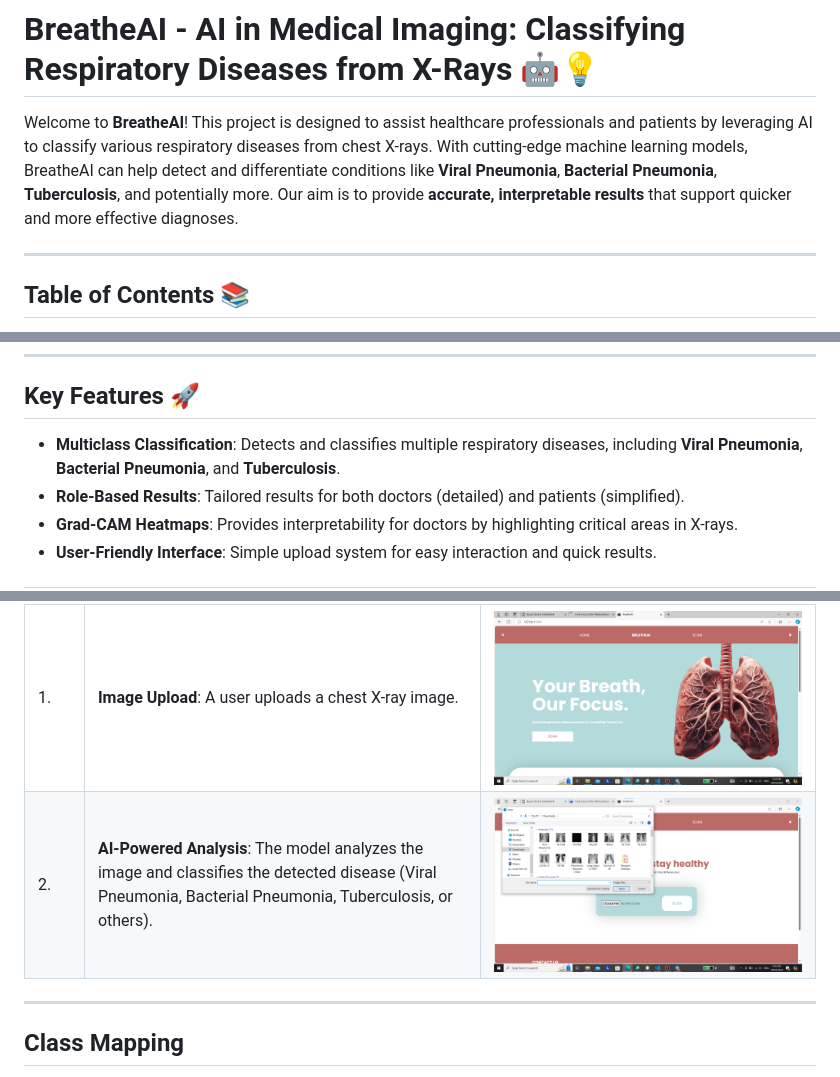
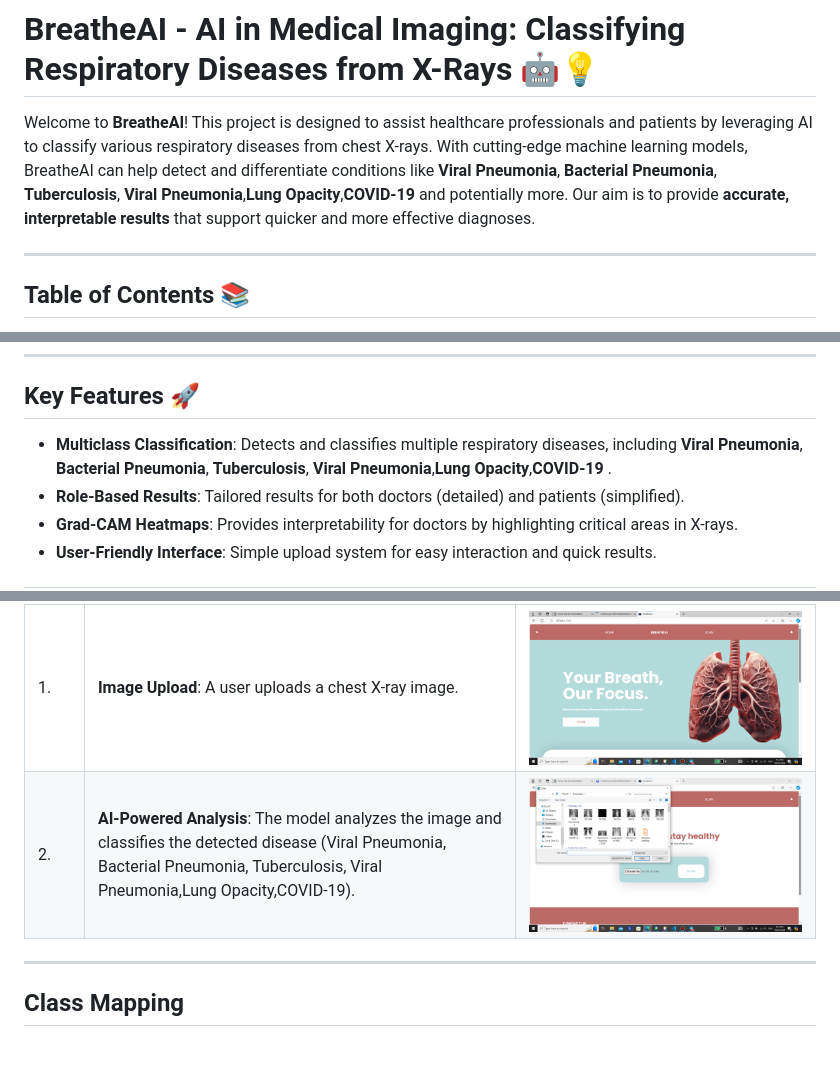
Before and after one commit to fatma2123456/BreatheAI-Website, a Markdown page: README.md, 3 parts joined by grey strips. Rendered like a GitHub page; blank space fills up the shorter version.

```diff
--- a/README.md
+++ b/README.md
@@ -1,6 +1,6 @@
 # BreatheAI - **AI in Medical Imaging: Classifying Respiratory Diseases from X-Rays** 🤖💡
 
-Welcome to **BreatheAI**! This project is designed to assist healthcare professionals and patients by leveraging AI to classify various respiratory diseases from chest X-rays. With cutting-edge machine learning models, BreatheAI can help detect and differentiate conditions like **Viral Pneumonia**, **Bacterial Pneumonia**, **Tuberculosis**, and potentially more. Our aim is to provide **accurate, interpretable results** that support quicker and more effective diagnoses.
+Welcome to **BreatheAI**! This project is designed to assist healthcare professionals and patients by leveraging AI to classify various respiratory diseases from chest X-rays. With cutting-edge machine learning models, BreatheAI can help detect and differentiate conditions like **Viral Pneumonia**, **Bacterial Pneumonia**, **Tuberculosis**, **Viral Pneumonia**,**Lung Opacity**,**COVID-19**  and potentially more. Our aim is to provide **accurate, interpretable results** that support quicker and more effective diagnoses.
 
 ---
 
@@ -19,7 +19,7 @@ Welcome to **BreatheAI**! This project is designed to assist healthcare professi
 
 ## Key Features 🚀
 
-- **Multiclass Classification**: Detects and classifies multiple respiratory diseases, including **Viral Pneumonia**, **Bacterial Pneumonia**, and **Tuberculosis**.
+- **Multiclass Classification**: Detects and classifies multiple respiratory diseases, including **Viral Pneumonia**, **Bacterial Pneumonia**, **Tuberculosis**, **Viral Pneumonia**,**Lung Opacity**,**COVID-19** .
 - **Role-Based Results**: Tailored results for both doctors (detailed) and patients (simplified).
 - **Grad-CAM Heatmaps**: Provides interpretability for doctors by highlighting critical areas in X-rays.
 - **User-Friendly Interface**: Simple upload system for easy interaction and quick results.
@@ -33,7 +33,7 @@ The **BreatheAI** process is designed to be intuitive and quick! Here's what hap
 | Step | Description | Image |
 |------|-------------|-------|
 | 1.   | **Image Upload**: A user uploads a chest X-ray image. | ![Upload Image](https://github.com/fatma2123456/BreatheAI-Website/blob/main/images/website_20241025_184029_0000.png) |
-| 2.   | **AI-Powered Analysis**: The model analyzes the image and classifies the detected disease (Viral Pneumonia, Bacterial Pneumonia, Tuberculosis, or others). | ![AI Analysis](https://github.com/fatma2123456/BreatheAI-Website/blob/main/images/website3_20241025_184058_0000.png) |
+| 2.   | **AI-Powered Analysis**: The model analyzes the image and classifies the detected disease (Viral Pneumonia, Bacterial Pneumonia, Tuberculosis, Viral Pneumonia,Lung Opacity,COVID-19). | ![AI Analysis](https://github.com/fatma2123456/BreatheAI-Website/blob/main/images/website3_20241025_184058_0000.png) |
 
 
 ---
```
